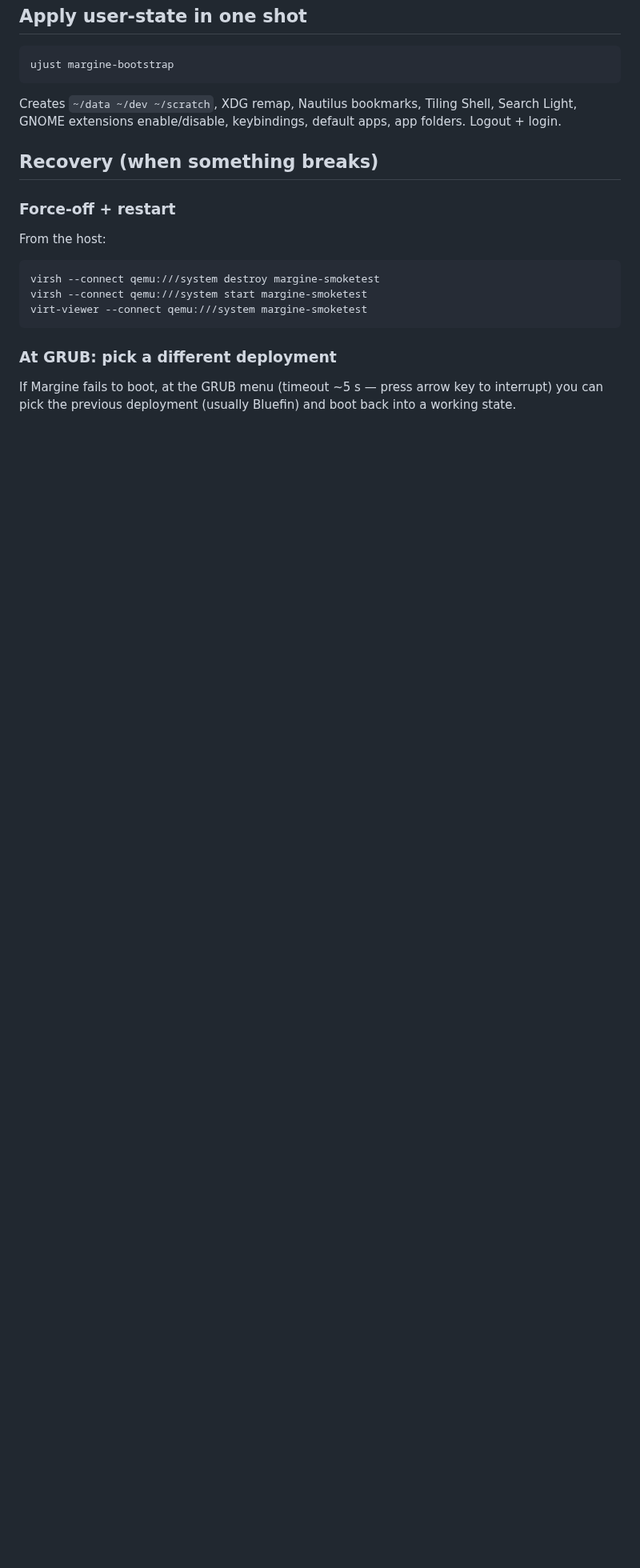
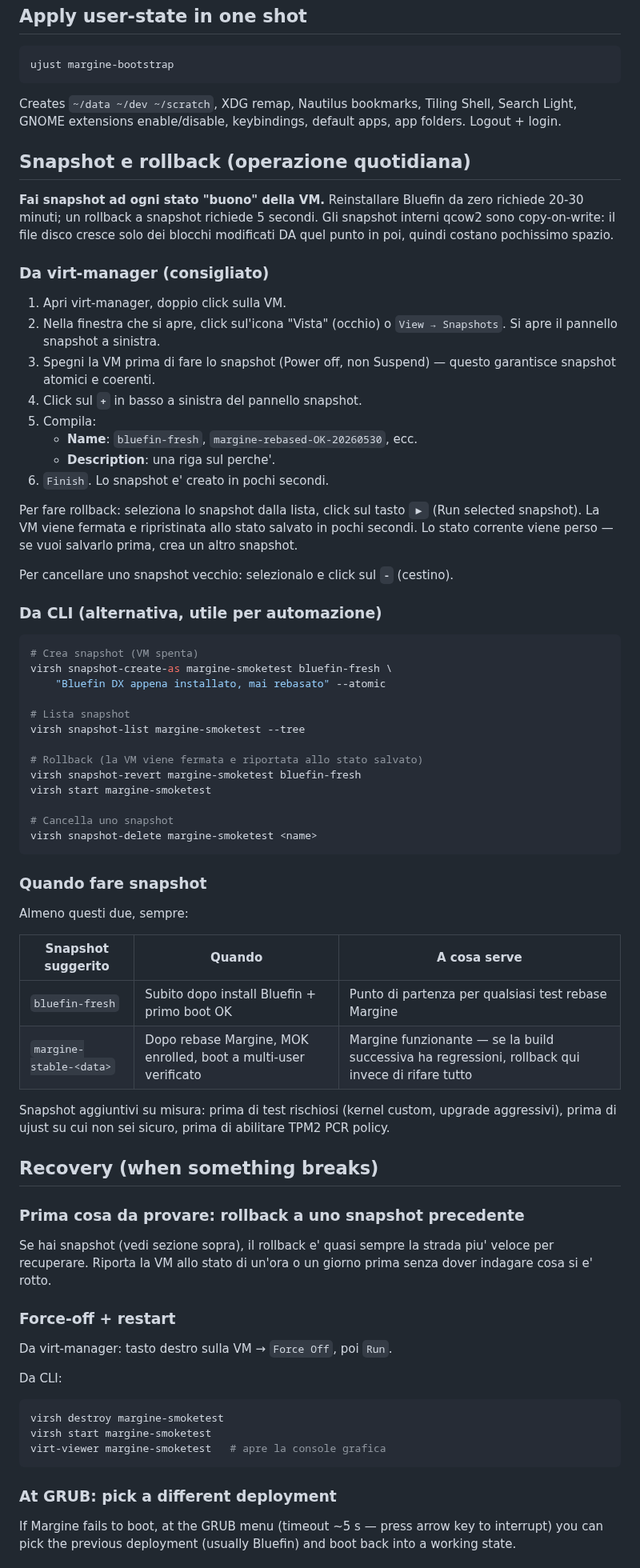
Before and after one commit to daniel-g-carrasco/margine-image, a Markdown page: docs/02b-lab-vm-setup.md, the part around one of its changes. Shown at 80% size. Rendered like a GitHub page; blank space fills up the shorter version.

````diff
--- a/docs/02b-lab-vm-setup.md
+++ b/docs/02b-lab-vm-setup.md
@@ -177,16 +219,84 @@ Creates `~/data ~/dev ~/scratch`, XDG remap, Nautilus bookmarks,
 Tiling Shell, Search Light, GNOME extensions enable/disable,
 keybindings, default apps, app folders. Logout + login.
 
+## Snapshot e rollback (operazione quotidiana)
+
+**Fai snapshot ad ogni stato "buono" della VM.** Reinstallare Bluefin
+da zero richiede 20-30 minuti; un rollback a snapshot richiede 5
+secondi. Gli snapshot interni qcow2 sono copy-on-write: il file disco
+cresce solo dei blocchi modificati DA quel punto in poi, quindi
+costano pochissimo spazio.
+
+### Da virt-manager (consigliato)
+
+1. Apri virt-manager, doppio click sulla VM.
+2. Nella finestra che si apre, click sul'icona "Vista" (occhio) o
+   `View → Snapshots`. Si apre il pannello snapshot a sinistra.
+3. Spegni la VM prima di fare lo snapshot (Power off, non
+   Suspend) — questo garantisce snapshot atomici e coerenti.
+4. Click sul **`+`** in basso a sinistra del pannello snapshot.
+5. Compila:
+   - **Name**: `bluefin-fresh`, `margine-rebased-OK-20260530`, ecc.
+   - **Description**: una riga sul perche'.
+6. `Finish`. Lo snapshot e' creato in pochi secondi.
+
+Per fare rollback: seleziona lo snapshot dalla lista, click sul tasto
+**`▶`** (Run selected snapshot). La VM viene fermata e ripristinata
+allo stato salvato in pochi secondi. Lo stato corrente viene perso —
+se vuoi salvarlo prima, crea un altro snapshot.
+
+Per cancellare uno snapshot vecchio: selezionalo e click sul **`-`**
+(cestino).
+
+### Da CLI (alternativa, utile per automazione)
+
+```sh
+# Crea snapshot (VM spenta)
+virsh snapshot-create-as margine-smoketest bluefin-fresh \
+    "Bluefin DX appena installato, mai rebasato" --atomic
+
+# Lista snapshot
+virsh snapshot-list margine-smoketest --tree
+
+# Rollback (la VM viene fermata e riportata allo stato salvato)
+virsh snapshot-revert margine-smoketest bluefin-fresh
+virsh start margine-smoketest
+
+# Cancella uno snapshot
+virsh snapshot-delete margine-smoketest <name>
+```
+
+### Quando fare snapshot
+
+Almeno questi due, sempre:
+
+| Snapshot suggerito | Quando | A cosa serve |
+| --- | --- | --- |
+| `bluefin-fresh` | Subito dopo install Bluefin + primo boot OK | Punto di partenza per qualsiasi test rebase Margine |
+| `margine-stable-<data>` | Dopo rebase Margine, MOK enrolled, boot a multi-user verificato | Margine funzionante — se la build successiva ha regressioni, rollback qui invece di rifare tutto |
+
+Snapshot aggiuntivi su misura: prima di test rischiosi (kernel custom,
+upgrade aggressivi), prima di ujust su cui non sei sicuro, prima di
+abilitare TPM2 PCR policy.
+
 ## Recovery (when something breaks)
+
+### Prima cosa da provare: rollback a uno snapshot precedente
+
+Se hai snapshot (vedi sezione sopra), il rollback e' quasi sempre la
+strada piu' veloce per recuperare. Riporta la VM allo stato di un'ora
+o un giorno prima senza dover indagare cosa si e' rotto.
 
 ### Force-off + restart
 
-From the host:
+Da virt-manager: tasto destro sulla VM → `Force Off`, poi `Run`.
+
+Da CLI:
 
 ```sh
-virsh --connect qemu:///system destroy margine-smoketest
-virsh --connect qemu:///system start margine-smoketest
-virt-viewer --connect qemu:///system margine-smoketest
+virsh destroy margine-smoketest
+virsh start margine-smoketest
+virt-viewer margine-smoketest   # apre la console grafica
 ```
 
 ### At GRUB: pick a different deployment
````
Also changed, not shown: other parts of docs/02b-lab-vm-setup.md (+56 -6 lines).
